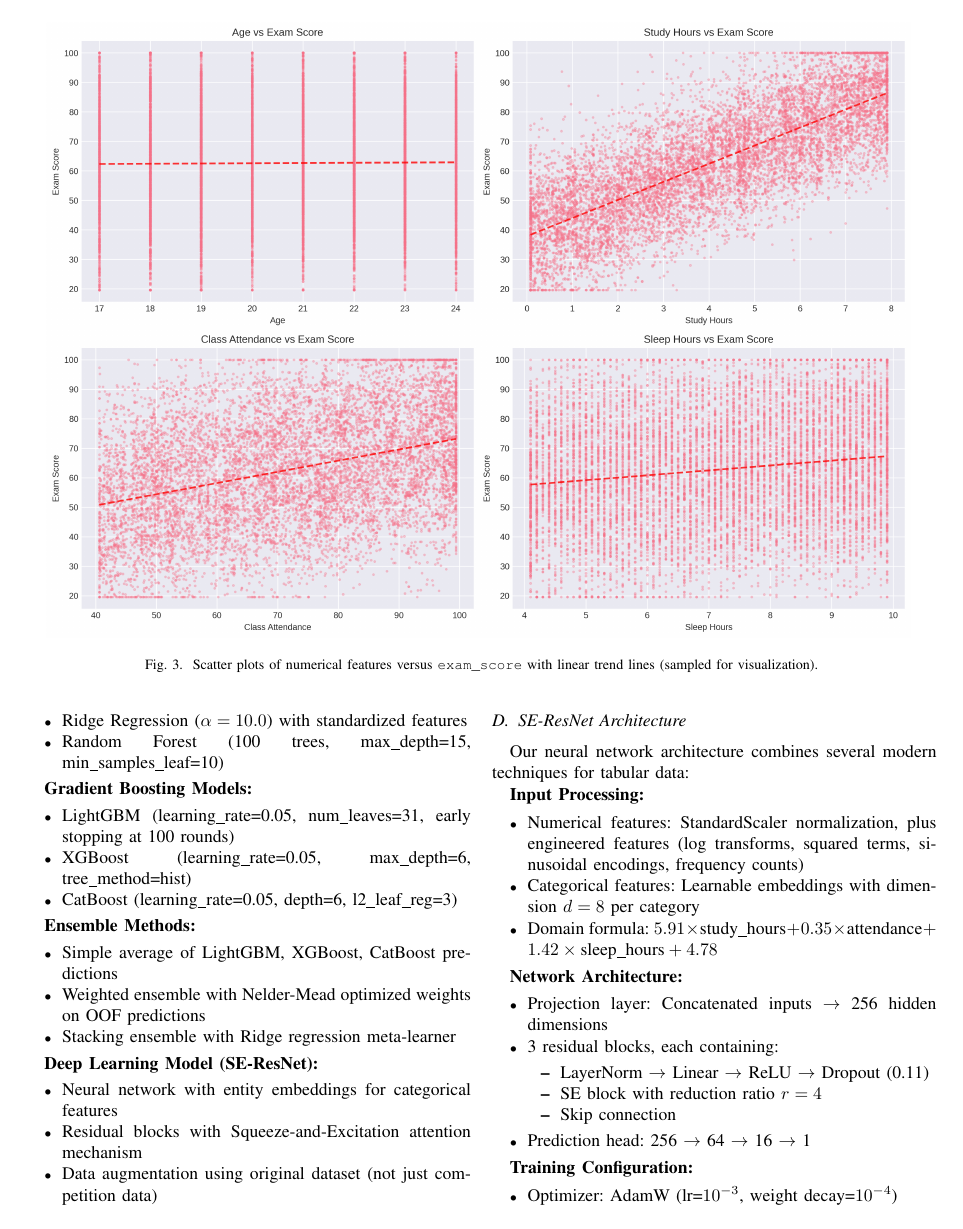
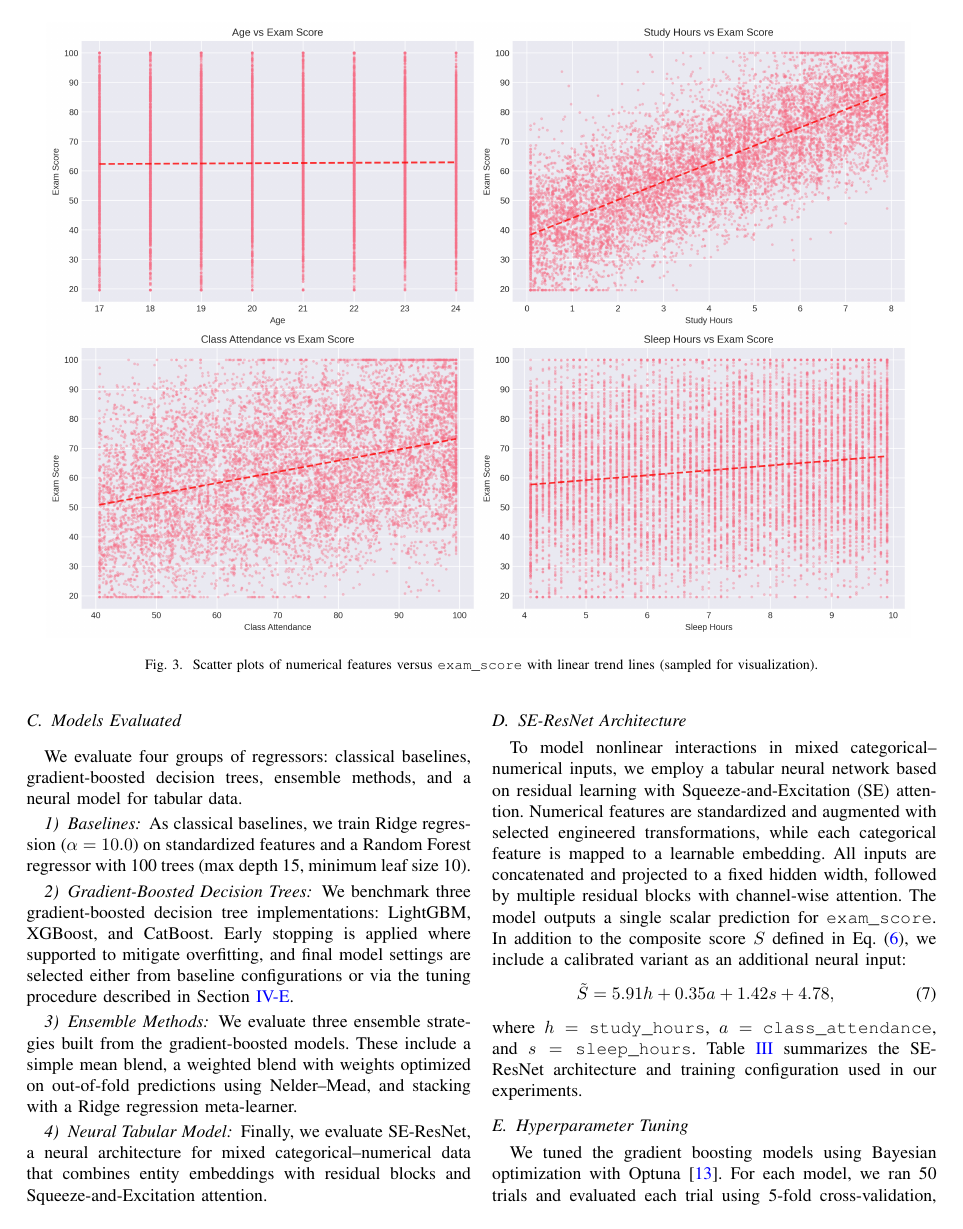
Before and after one commit to Zasha01/MLCV_Kaggle, a LaTeX paper (latex/main.tex, which reads latex/sections/methodology.tex): page 4 of 9. Compiled offline with pdfLaTeX; a missing font is replaced by an installed copy or a similar font; a LaTeX package or settings file that is missing is left out.

Commit message:
update rest of methodology, no bullet point structure

```diff
--- a/latex/sections/methodology.tex
+++ b/latex/sections/methodology.tex
@@ -23,2 +20,3 @@ We expanded from 12 original features to \textbf{44 engineered features}:
 
 \subsection{Models Evaluated}
+We evaluate four groups of regressors: classical baselines, gradient-boosted decision trees, ensemble methods, and a neural model for tabular data.
@@ -26,37 +23,30 @@ We evaluated models of increasing complexity:
 
-\textbf{Baseline Models:}
-\begin{itemize}
-    \item Ridge Regression ($\alpha = 10.0$) with standardized features
-    \item Random Forest (100 trees, max\_depth=15, min\_samples\_leaf=10)
-\end{itemize}
+\subsubsection{Baselines}
+As classical baselines, we train Ridge regression ($\alpha=10.0$) on standardized features and a Random Forest regressor with 100 trees (max depth 15, minimum leaf size 10).
 
-\textbf{Gradient Boosting Models:}
-\begin{itemize}
-    \item LightGBM (learning\_rate=0.05, num\_leaves=31, early stopping at 100 rounds)
-    \item XGBoost (learning\_rate=0.05, max\_depth=6, tree\_method=hist)
-    \item CatBoost (learning\_rate=0.05, depth=6, l2\_leaf\_reg=3)
-\end{itemize}
+\subsubsection{Gradient-Boosted Decision Trees}
+We benchmark three gradient-boosted decision tree implementations: LightGBM, XGBoost, and CatBoost.
+Early stopping is applied where supported to mitigate overfitting, and final model settings are selected either from baseline configurations or via the tuning procedure described in Section~\ref{sec:hpo}.
 
-\textbf{Ensemble Methods:}
-\begin{itemize}
-    \item Simple average of LightGBM, XGBoost, CatBoost predictions
-    \item Weighted ensemble with Nelder-Mead optimized weights on OOF predictions
-    \item Stacking ensemble with Ridge regression meta-learner
-\end{itemize}
+\subsubsection{Ensemble Methods}
+We evaluate three ensemble strategies built from the gradient-boosted models.
+These include a simple mean blend, a weighted blend with weights optimized on out-of-fold predictions using Nelder--Mead, and stacking with a Ridge regression meta-learner.
 
-\textbf{Deep Learning Model (SE-ResNet):}
-\begin{itemize}
-    \item Neural network with entity embeddings for categorical features
-    \item Residual blocks with Squeeze-and-Excitation attention mechanism
-    \item Data augmentation using original dataset (not just competition data)
-\end{itemize}
+\subsubsection{Neural Tabular Model}
+Finally, we evaluate SE-ResNet, a neural architecture for mixed categorical--numerical data that combines entity embeddings with residual blocks and Squeeze-and-Excitation attention.
+
 
 \subsection{SE-ResNet Architecture}
-Our neural network architecture combines several modern techniques for tabular data:
+To model nonlinear interactions in mixed categorical--numerical inputs, we employ a tabular neural network based on residual learning with Squeeze-and-Excitation (SE) attention.
+Numerical features are standardized and augmented with selected engineered transformations, while each categorical feature is mapped to a learnable embedding.
+All inputs are concatenated and projected to a fixed hidden width, followed by multiple residual blocks with channel-wise attention.
+The model outputs a single scalar prediction for \texttt{exam\_score}.
+In addition to the composite score $S$ defined in Eq.~\eqref{eq:domain_score}, we include a calibrated variant as an additional neural input:
+\begin{equation}
+\begin{aligned}
+\tilde{S} &= 5.91h + 0.35a + 1.42s + 4.78,
+\end{aligned}
+\label{eq:domain_score_nn}
+\end{equation}
+where $h=\texttt{study\_hours}$, $a=\texttt{class\_attendance}$, and $s=\texttt{sleep\_hours}$. Table~\ref{tab:seresnet_config} summarizes the SE-ResNet architecture and training configuration used in our experiments.
 
-\textbf{Input Processing:}
-\begin{itemize}
-    \item Numerical features: StandardScaler normalization, plus engineered features (log transforms, squared terms, sinusoidal encodings, frequency counts)
-    \item Categorical features: Learnable embeddings with dimension $d=8$ per category
-    \item Domain formula: $5.91 \times \text{study\_hours} + 0.35 \times \text{attendance} + 1.42 \times \text{sleep\_hours} + 4.78$
-\end{itemize}
@@ -63,18 +77,2 @@ Our neural network architecture combines several modern techniques for tabular d
 
-\textbf{Network Architecture:}
-\begin{itemize}
-    \item Projection layer: Concatenated inputs $\rightarrow$ 256 hidden dimensions
-    \item 3 residual blocks, each containing:
-    \begin{itemize}
-        \item LayerNorm $\rightarrow$ Linear $\rightarrow$ ReLU $\rightarrow$ Dropout (0.11)
-        \item SE block with reduction ratio $r=4$
-        \item Skip connection
-    \end{itemize}
-    \item Prediction head: 256 $\rightarrow$ 64 $\rightarrow$ 16 $\rightarrow$ 1
-\end{itemize}
 
-\textbf{Training Configuration:}
-\begin{itemize}
-    \item Optimizer: AdamW (lr=$10^{-3}$, weight decay=$10^{-4}$)
-    \item Scheduler: ReduceLROnPlateau (factor=0.5, patience=10)
-    \item Early stopping: patience=20 epochs
@@ -84,5 +80,6 @@ Our neural network architecture combines several modern techniques for tabular d
 
 \subsection{Hyperparameter Tuning}
+\label{sec:hpo}
 We tuned the gradient boosting models using Bayesian optimization with Optuna~\cite{optuna}.
 For each model, we ran 50 trials and evaluated each trial using 5-fold cross-validation, minimizing the RMSE.
 The hyperparameter ranges explored for LightGBM, XGBoost, and CatBoost are summarized in Table~\ref{tab:search_space}.
```
Also changed, not shown: latex/sections/methodology.tex (60 more changed lines).
